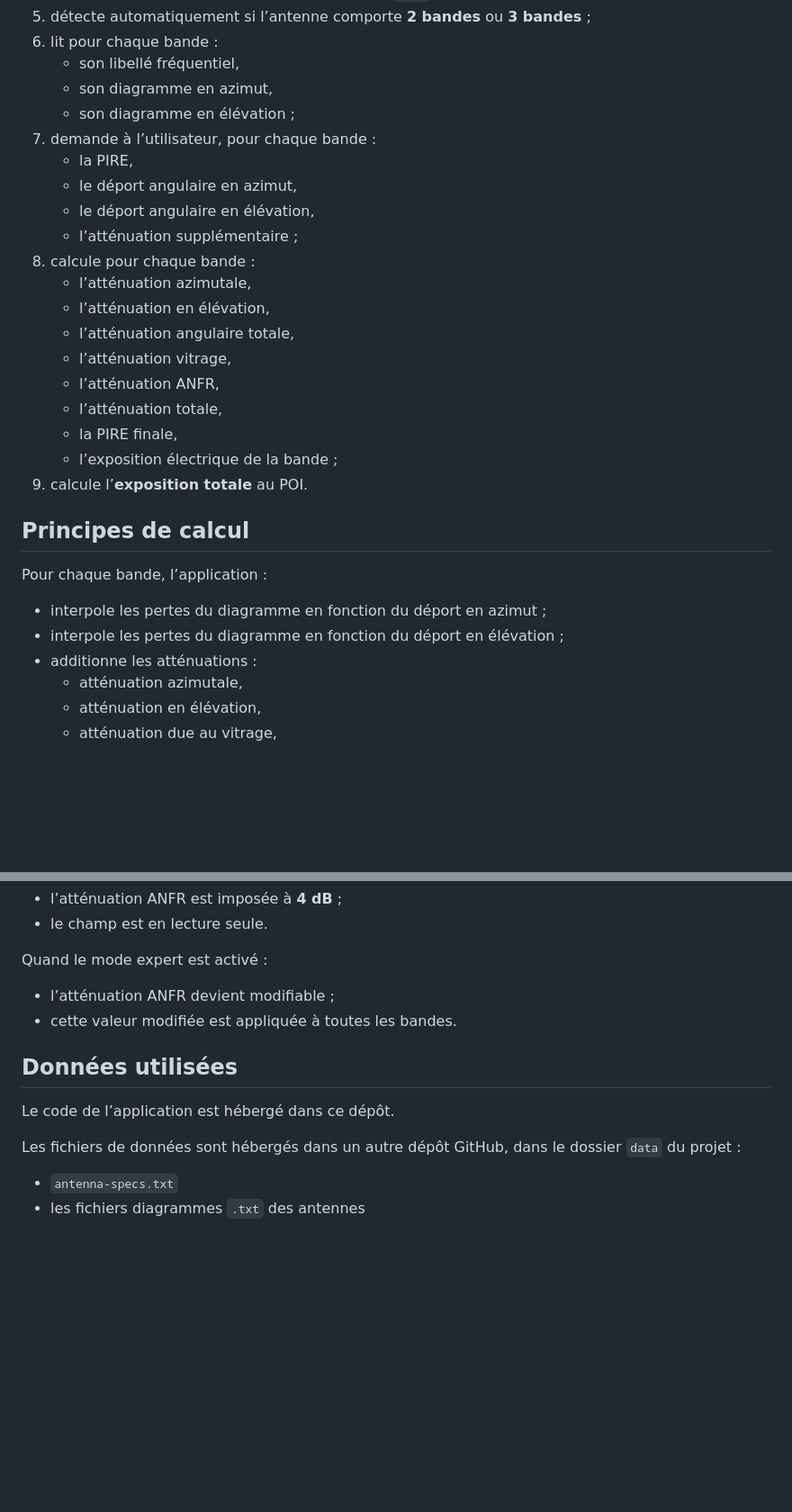
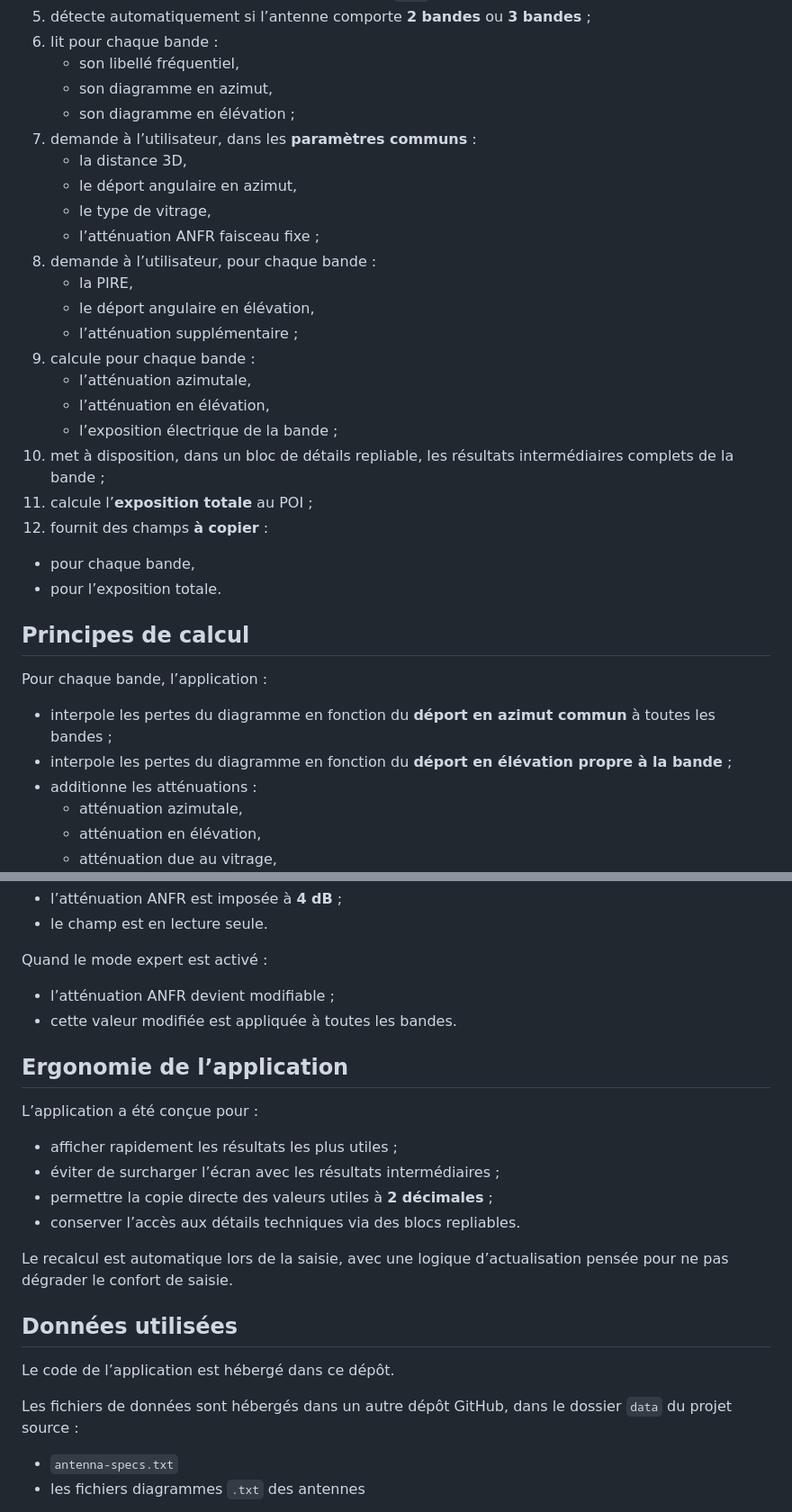
Before and after one commit to ED94120/calcul-expositions-ff-deports, a Markdown page: README.md, 2 parts joined by grey strips. Shown at 90% size. Drawn GitHub-style; blank space fills up the shorter version.

```diff
--- a/README.md
+++ b/README.md
@@ -30,28 +31,31 @@ L’application :
    - son libellé fréquentiel,
    - son diagramme en azimut,
    - son diagramme en élévation ;
-7. demande à l’utilisateur, pour chaque bande :
+7. demande à l’utilisateur, dans les **paramètres communs** :
+   - la distance 3D,
+   - le déport angulaire en azimut,
+   - le type de vitrage,
+   - l’atténuation ANFR faisceau fixe ;
+8. demande à l’utilisateur, pour chaque bande :
    - la PIRE,
-   - le déport angulaire en azimut,
    - le déport angulaire en élévation,
    - l’atténuation supplémentaire ;
-8. calcule pour chaque bande :
+9. calcule pour chaque bande :
    - l’atténuation azimutale,
    - l’atténuation en élévation,
-   - l’atténuation angulaire totale,
-   - l’atténuation vitrage,
-   - l’atténuation ANFR,
-   - l’atténuation totale,
-   - la PIRE finale,
    - l’exposition électrique de la bande ;
-9. calcule l’**exposition totale** au POI.
+10. met à disposition, dans un bloc de détails repliable, les résultats intermédiaires complets de la bande ;
+11. calcule l’**exposition totale** au POI ;
+12. fournit des champs **à copier** :
+   - pour chaque bande,
+   - pour l’exposition totale.
 
 ## Principes de calcul
 
 Pour chaque bande, l’application :
 
-- interpole les pertes du diagramme en fonction du déport en azimut ;
-- interpole les pertes du diagramme en fonction du déport en élévation ;
+- interpole les pertes du diagramme en fonction du **déport en azimut commun** à toutes les bandes ;
+- interpole les pertes du diagramme en fonction du **déport en élévation propre à la bande** ;
 - additionne les atténuations :
   - atténuation azimutale,
   - atténuation en élévation,
@@ -92,11 +138,22 @@ Quand le mode expert est activé :
 - l’atténuation ANFR devient modifiable ;
 - cette valeur modifiée est appliquée à toutes les bandes.
 
+## Ergonomie de l’application
+
+L’application a été conçue pour :
+
+- afficher rapidement les résultats les plus utiles ;
+- éviter de surcharger l’écran avec les résultats intermédiaires ;
+- permettre la copie directe des valeurs utiles à **2 décimales** ;
+- conserver l’accès aux détails techniques via des blocs repliables.
+
+Le recalcul est automatique lors de la saisie, avec une logique d’actualisation pensée pour ne pas dégrader le confort de saisie.
+
 ## Données utilisées
 
 Le code de l’application est hébergé dans ce dépôt.
 
-Les fichiers de données sont hébergés dans un autre dépôt GitHub, dans le dossier `data` du projet :
+Les fichiers de données sont hébergés dans un autre dépôt GitHub, dans le dossier `data` du projet source :
 
 - `antenna-specs.txt`
 - les fichiers diagrammes `.txt` des antennes
```
Also changed, not shown: other parts of README.md (+44 -1 lines).
